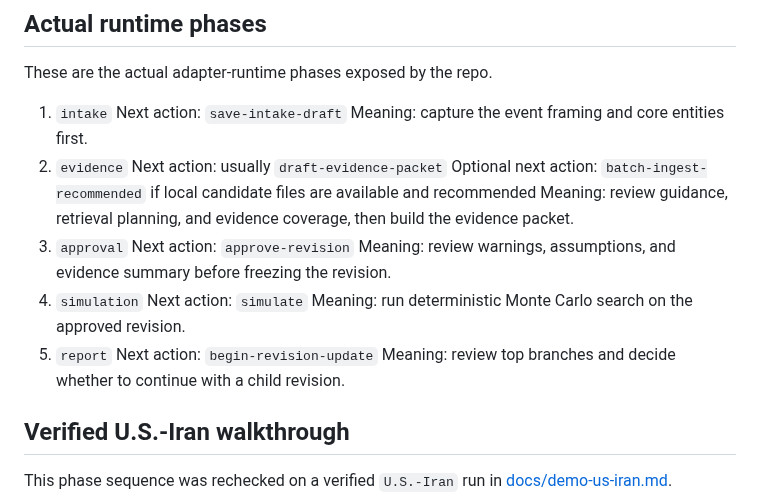
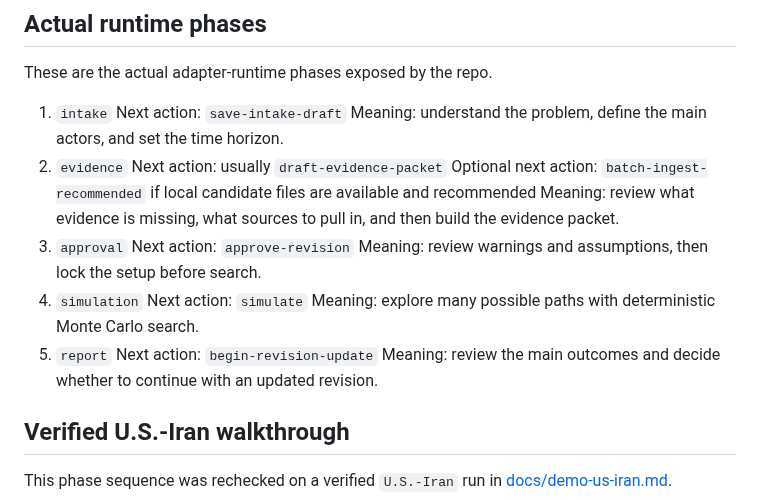
Before and after one commit to YSLAB-ai/scenario-lab, a Markdown page: docs/natural-language-workflow.md, the part around the change. Rendered like a GitHub page.

```diff
--- a/docs/natural-language-workflow.md
+++ b/docs/natural-language-workflow.md
@@ -6,20 +6,20 @@ These are the actual adapter-runtime phases exposed by the repo.
 
 1. `intake`
    Next action: `save-intake-draft`
-   Meaning: capture the event framing and core entities first.
+   Meaning: understand the problem, define the main actors, and set the time horizon.
 2. `evidence`
    Next action: usually `draft-evidence-packet`
    Optional next action: `batch-ingest-recommended` if local candidate files are available and recommended
-   Meaning: review guidance, retrieval planning, and evidence coverage, then build the evidence packet.
+   Meaning: review what evidence is missing, what sources to pull in, and then build the evidence packet.
 3. `approval`
    Next action: `approve-revision`
-   Meaning: review warnings, assumptions, and evidence summary before freezing the revision.
+   Meaning: review warnings and assumptions, then lock the setup before search.
 4. `simulation`
    Next action: `simulate`
-   Meaning: run deterministic Monte Carlo search on the approved revision.
+   Meaning: explore many possible paths with deterministic Monte Carlo search.
 5. `report`
    Next action: `begin-revision-update`
-   Meaning: review top branches and decide whether to continue with a child revision.
+   Meaning: review the main outcomes and decide whether to continue with an updated revision.
 
 ## Verified U.S.-Iran walkthrough
 
```
Also changed, not shown: README.md (+7 -5 lines), docs/assets/scenario-lab-runtime-workflow.png (added), 2 other files.
